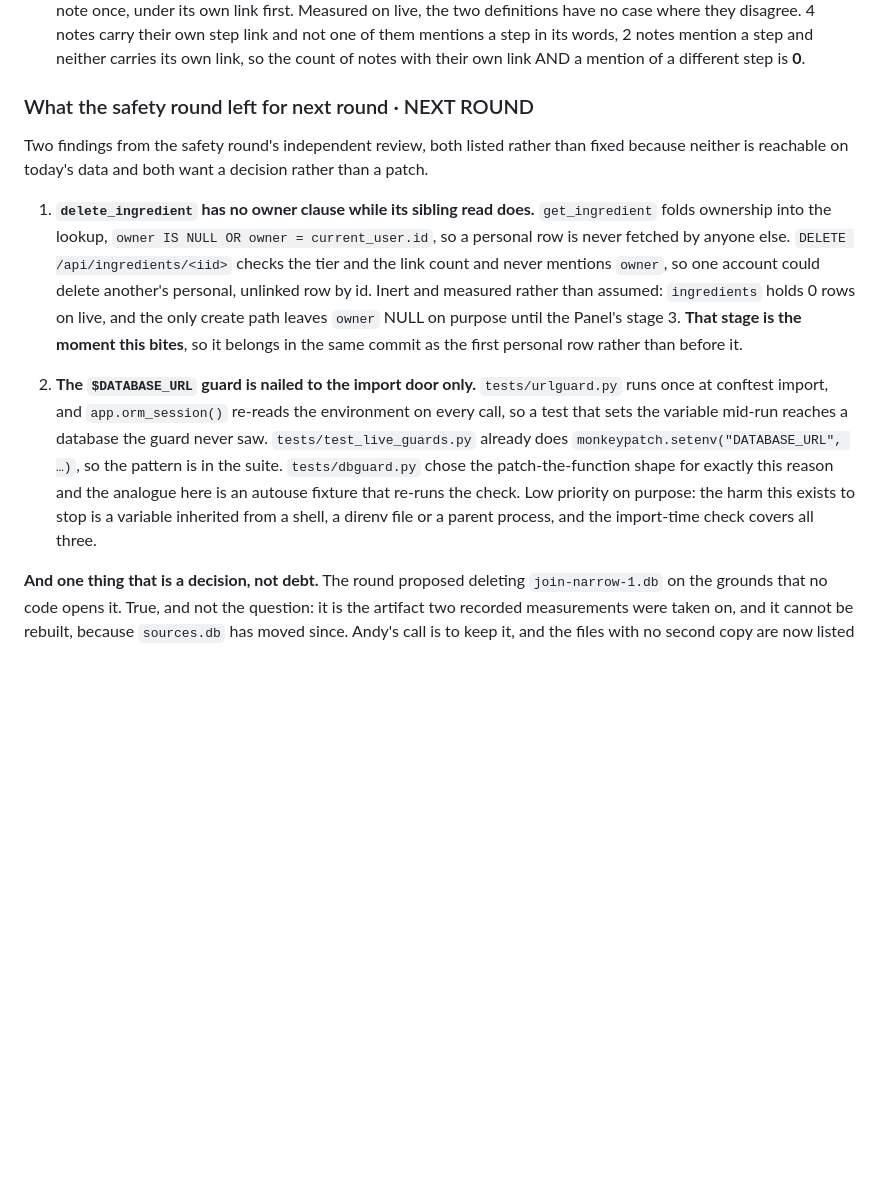
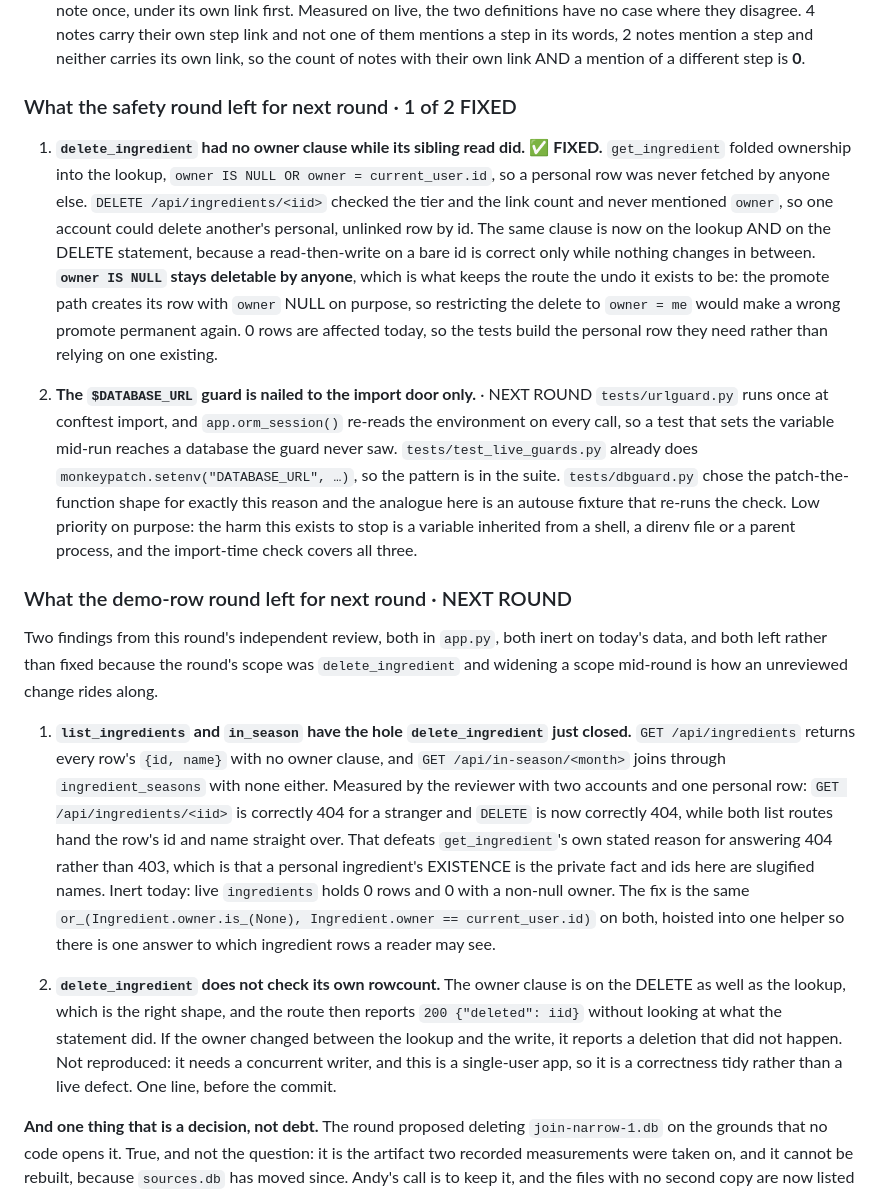
Before and after one commit to abh5227/recipe-app2, a Markdown page: ROADMAP.md, the part around the change. Rendered like a GitHub page; blank space fills up the shorter version.

Commit message:
docs: one leftover fixed, two new ones listed with their measurements
The safety round's `delete_ingredient` item is done. The two findings this round's review raised in
app.py are listed rather than fixed, because the round's scope was that one route and widening a
scope mid-round is how an unreviewed change rides along. Both are inert on today's data, and both
say what was measured.

Co-Authored-By: Claude Opus 5 (1M context) <noreply@anthropic.com>

```diff
--- a/ROADMAP.md
+++ b/ROADMAP.md
@@ -1058,27 +1058,51 @@ no-visible-change tidy-up.
   step in its words, 2 notes mention a step and neither carries its own link, so the count of notes
   with their own link AND a mention of a different step is **0**.
 
-### What the safety round left for next round · NEXT ROUND
-
-Two findings from the safety round's independent review, both listed rather than fixed because
-neither is reachable on today's data and both want a decision rather than a patch.
-
-1. **`delete_ingredient` has no owner clause while its sibling read does.** `get_ingredient` folds
-   ownership into the lookup, `owner IS NULL OR owner = current_user.id`, so a personal row is never
-   fetched by anyone else. `DELETE /api/ingredients/<iid>` checks the tier and the link count and
-   never mentions `owner`, so one account could delete another's personal, unlinked row by id.
-   Inert and measured rather than assumed: `ingredients` holds 0 rows on live, and the only create
-   path leaves `owner` NULL on purpose until the Panel's stage 3. **That stage is the moment this
-   bites**, so it belongs in the same commit as the first personal row rather than before it.
-
-2. **The `$DATABASE_URL` guard is nailed to the import door only.** `tests/urlguard.py` runs once at
-   conftest import, and `app.orm_session()` re-reads the environment on every call, so a test that
+### What the safety round left for next round · 1 of 2 FIXED
+
+1. **`delete_ingredient` had no owner clause while its sibling read did.** ✅ **FIXED.**
+   `get_ingredient` folded ownership into the lookup, `owner IS NULL OR owner = current_user.id`, so
+   a personal row was never fetched by anyone else. `DELETE /api/ingredients/<iid>` checked the tier
+   and the link count and never mentioned `owner`, so one account could delete another's personal,
+   unlinked row by id. The same clause is now on the lookup AND on the DELETE statement, because a
+   read-then-write on a bare id is correct only while nothing changes in between. **`owner IS NULL`
+   stays deletable by anyone**, which is what keeps the route the undo it exists to be: the promote
+   path creates its row with `owner` NULL on purpose, so restricting the delete to `owner = me`
+   would make a wrong promote permanent again. 0 rows are affected today, so the tests build the
+   personal row they need rather than relying on one existing.
+
+2. **The `$DATABASE_URL` guard is nailed to the import door only.** · NEXT ROUND
+   `tests/urlguard.py` runs once at conftest import, and `app.orm_session()` re-reads the environment on every call, so a test that
    sets the variable mid-run reaches a database the guard never saw.
    `tests/test_live_guards.py` already does `monkeypatch.setenv("DATABASE_URL", …)`, so the pattern
    is in the suite. `tests/dbguard.py` chose the patch-the-function shape for exactly this reason
    and the analogue here is an autouse fixture that re-runs the check. Low priority on purpose: the
    harm this exists to stop is a variable inherited from a shell, a direnv file or a parent process,
    and the import-time check covers all three.
+
+### What the demo-row round left for next round · NEXT ROUND
+
+Two findings from this round's independent review, both in `app.py`, both inert on today's data, and
+both left rather than fixed because the round's scope was `delete_ingredient` and widening a scope
+mid-round is how an unreviewed change rides along.
+
+1. **`list_ingredients` and `in_season` have the hole `delete_ingredient` just closed.**
+   `GET /api/ingredients` returns every row's `{id, name}` with no owner clause, and
+   `GET /api/in-season/<month>` joins through `ingredient_seasons` with none either. Measured by the
+   reviewer with two accounts and one personal row: `GET /api/ingredients/<iid>` is correctly 404
+   for a stranger and `DELETE` is now correctly 404, while both list routes hand the row's id and
+   name straight over. That defeats `get_ingredient`'s own stated reason for answering 404 rather
+   than 403, which is that a personal ingredient's EXISTENCE is the private fact and ids here are
+   slugified names. Inert today: live `ingredients` holds 0 rows and 0 with a non-null owner. The
+   fix is the same `or_(Ingredient.owner.is_(None), Ingredient.owner == current_user.id)` on both,
+   hoisted into one helper so there is one answer to which ingredient rows a reader may see.
+
+2. **`delete_ingredient` does not check its own rowcount.** The owner clause is on the DELETE as
+   well as the lookup, which is the right shape, and the route then reports `200 {"deleted": iid}`
+   without looking at what the statement did. If the owner changed between the lookup and the write,
+   it reports a deletion that did not happen. Not reproduced: it needs a concurrent writer, and this
+   is a single-user app, so it is a correctness tidy rather than a live defect. One line, before the
+   commit.
 
 **And one thing that is a decision, not debt.** The round proposed deleting `join-narrow-1.db` on the
 grounds that no code opens it. True, and not the question: it is the artifact two recorded
```
